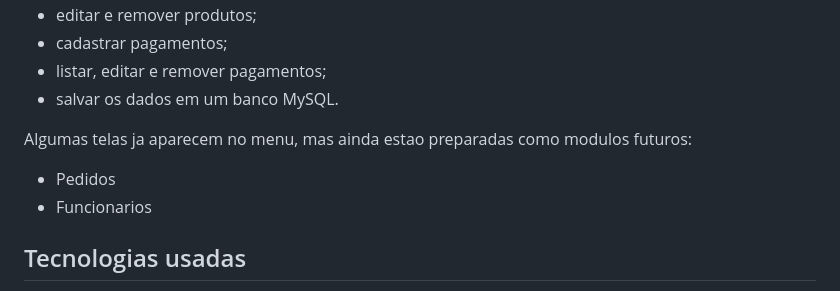
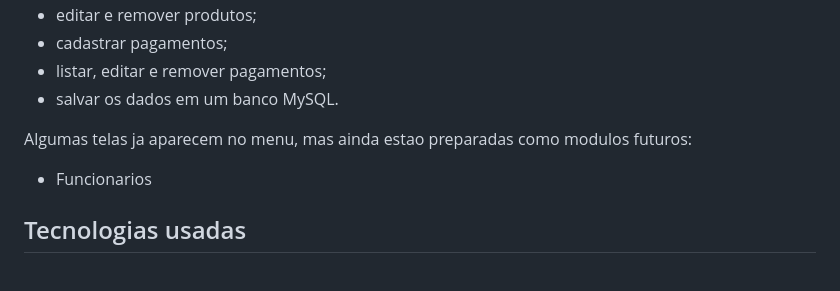
Before and after one commit to astrofl4me/Site-de-Pizzaria---Engenharia-de-Software, a Markdown page: README.md, the part around the change. Drawn GitHub-style.

```diff
--- a/README.md
+++ b/README.md
@@ -24,7 +24,6 @@ Atualmente, o sistema permite:
 
 Algumas telas ja aparecem no menu, mas ainda estao preparadas como modulos futuros:
 
-- Pedidos
 - Funcionarios
 
 ## Tecnologias usadas
```
